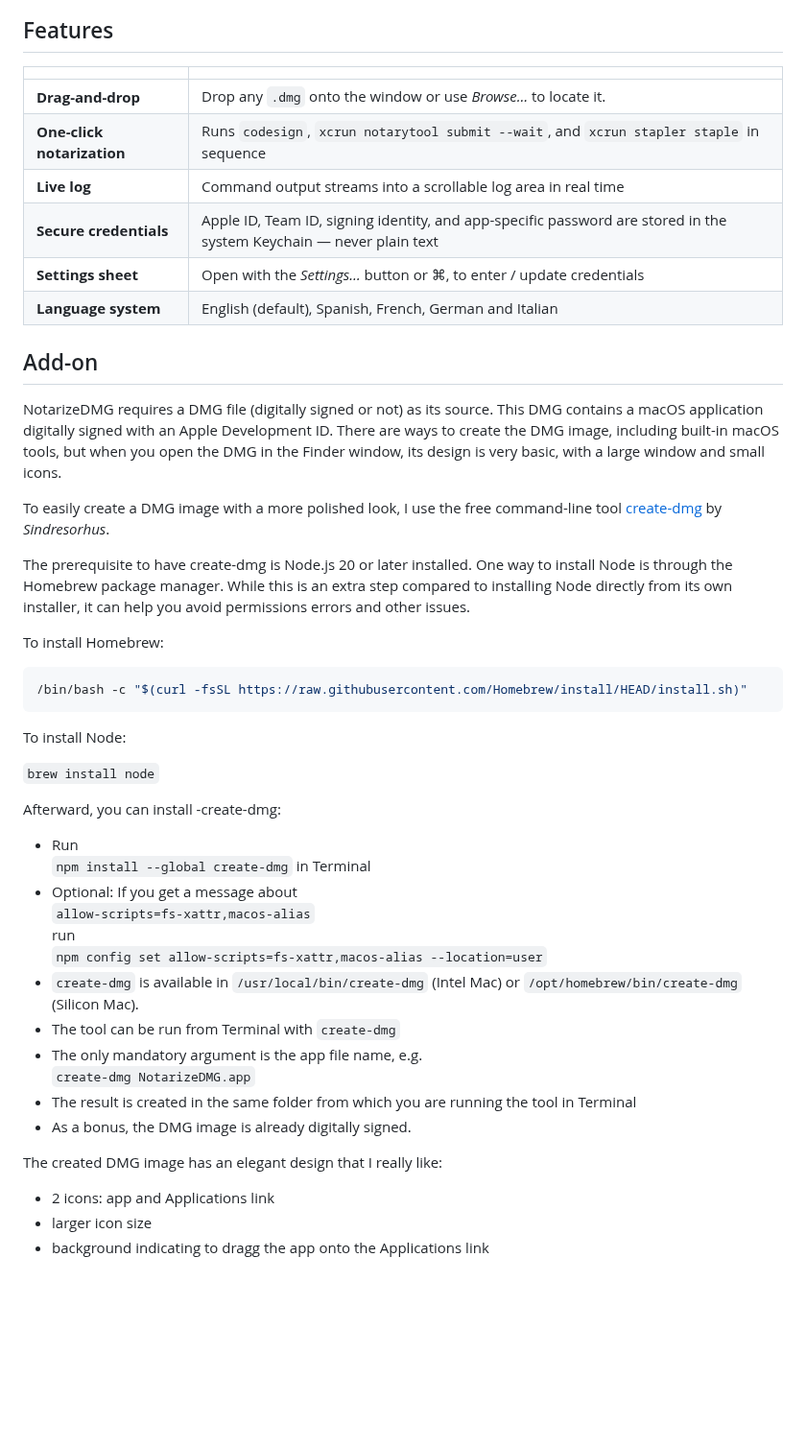
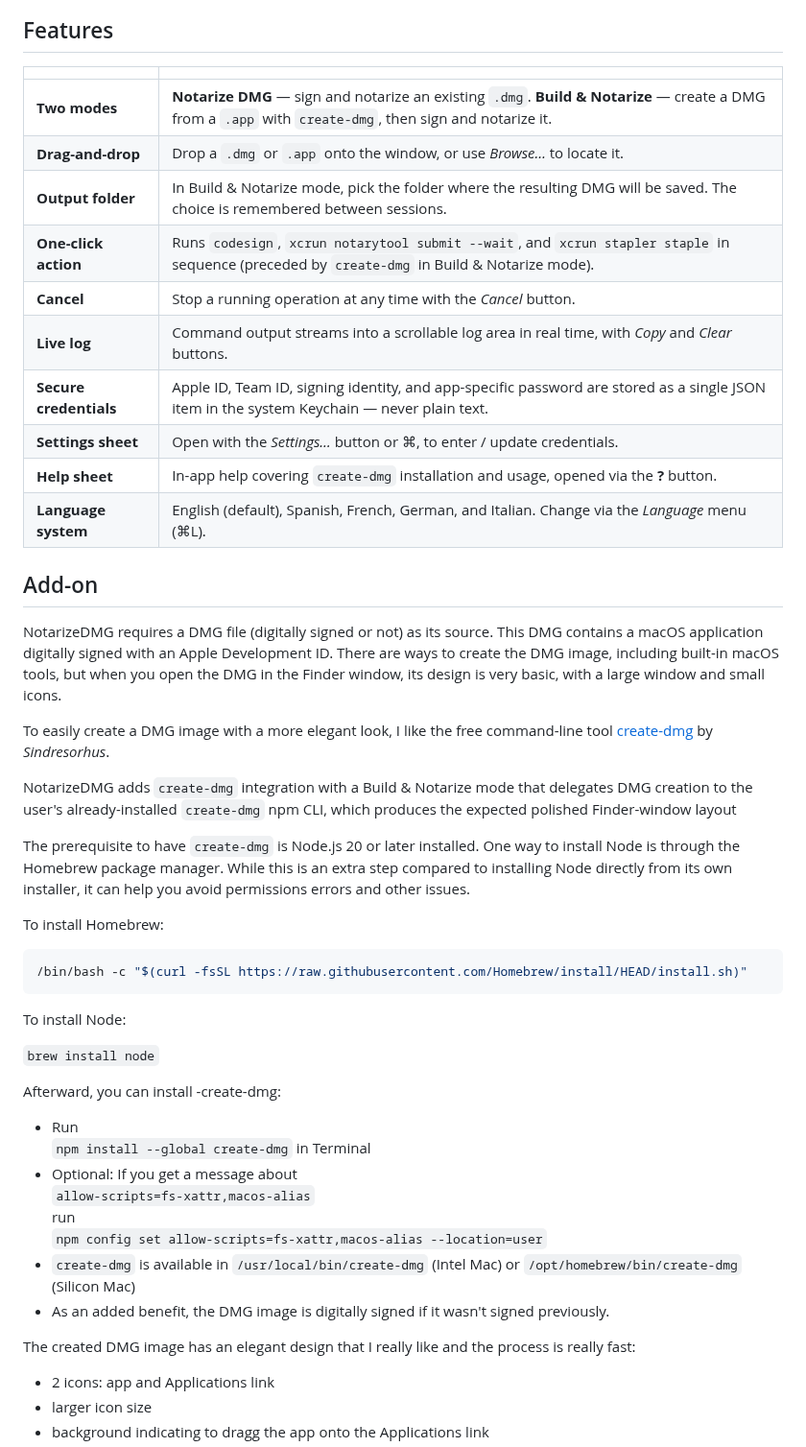
Before and after one commit to perez987/NotarizeDMG, a Markdown page: README.md, the part around one of its changes. Shown at 96% size. Rendered like a GitHub page; blank space fills up the shorter version.

```diff
--- a/README.md
+++ b/README.md
@@ -10,20 +11,26 @@ A macOS SwiftUI utility that notarizes a signed or unsigned DMG image with Apple
 
 | | |
 |---|---|
-| **Drag-and-drop** | Drop any `.dmg` onto the window or use *Browse…* to locate it. |
-| **One-click notarization** | Runs `codesign`, `xcrun notarytool submit --wait`, and `xcrun stapler staple` in sequence |
-| **Live log** | Command output streams into a scrollable log area in real time |
-| **Secure credentials** | Apple ID, Team ID, signing identity, and app-specific password are stored in the system Keychain — never plain text |
-| **Settings sheet** | Open with the *Settings…* button or ⌘, to enter / update credentials |
-| **Language system** | English (default), Spanish, French, German and Italian |
+| **Two modes** | **Notarize DMG** — sign and notarize an existing `.dmg`. **Build & Notarize** — create a DMG from a `.app` with `create-dmg`, then sign and notarize it. |
+| **Drag-and-drop** | Drop a `.dmg` or `.app` onto the window, or use *Browse…* to locate it. |
+| **Output folder** | In Build & Notarize mode, pick the folder where the resulting DMG will be saved. The choice is remembered between sessions. |
+| **One-click action** | Runs `codesign`, `xcrun notarytool submit --wait`, and `xcrun stapler staple` in sequence (preceded by `create-dmg` in Build & Notarize mode). |
+| **Cancel** | Stop a running operation at any time with the *Cancel* button. |
+| **Live log** | Command output streams into a scrollable log area in real time, with *Copy* and *Clear* buttons. |
+| **Secure credentials** | Apple ID, Team ID, signing identity, and app-specific password are stored as a single JSON item in the system Keychain — never plain text. |
+| **Settings sheet** | Open with the *Settings…* button or ⌘, to enter / update credentials. |
+| **Help sheet** | In-app help covering `create-dmg` installation and usage, opened via the **?** button. |
+| **Language system** | English (default), Spanish, French, German, and Italian. Change via the *Language* menu (⌘L). |
 
 ## Add-on
 
 NotarizeDMG requires a DMG file (digitally signed or not) as its source. This DMG contains a macOS application digitally signed with an Apple Development ID. There are ways to create the DMG image, including built-in macOS tools, but when you open the DMG in the Finder window, its design is very basic, with a large window and small icons.
 
-To easily create a DMG image with a more polished look, I use the free command-line tool [create-dmg](https://github.com/sindresorhus/create-dmg) by *Sindresorhus*.
+To easily create a DMG image with a more elegant look, I like the free command-line tool [create-dmg](https://github.com/sindresorhus/create-dmg) by *Sindresorhus*.
 
-The prerequisite to have create-dmg is Node.js 20 or later installed. One way to install Node is through the Homebrew package manager. While this is an extra step compared to installing Node directly from its own installer, it can help you avoid permissions errors and other issues.
+NotarizeDMG adds `create-dmg` integration with a Build & Notarize mode that delegates DMG creation to the user's already-installed `create-dmg` npm CLI, which produces the expected polished Finder-window layout
+
+The prerequisite to have `create-dmg` is Node.js 20 or later installed. One way to install Node is through the Homebrew package manager. While this is an extra step compared to installing Node directly from its own installer, it can help you avoid permissions errors and other issues.
 
 To install Homebrew:
 
@@ -37,16 +44,12 @@ To install Node:
 
 Afterward, you can install -create-dmg:
 
-
 - Run<br>`npm install --global create-dmg` in Terminal
 - Optional: If you get a message about<br>`allow-scripts=fs-xattr,macos-alias`<br>run<br>`npm config set allow-scripts=fs-xattr,macos-alias --location=user`
-- `create-dmg` is available in `/usr/local/bin/create-dmg` (Intel Mac) or `/opt/homebrew/bin/create-dmg` (Silicon Mac).
-- The tool can be run from Terminal with `create-dmg`
-- The only mandatory argument is the app file name, e.g.<br>`create-dmg NotarizeDMG.app`
-- The result is created in the same folder from which you are running the tool in Terminal
-- As a bonus, the DMG image is already digitally signed.
+- `create-dmg` is available in `/usr/local/bin/create-dmg` (Intel Mac) or `/opt/homebrew/bin/create-dmg` (Silicon Mac)
+- As an added benefit, the DMG image is digitally signed if it wasn't signed previously.
 
-The created DMG image has an elegant design that I really like:
+The created DMG image has an elegant design that I really like and the process is really fast:
 
 - 2 icons: app and Applications link
 - larger icon size
```
Also changed, not shown: other parts of README.md (+28 -9 lines), CLAUDE.md (added, +58 -0 lines), Images/Appicon.png (added), Images/Main-window.png (deleted), Images/Main-window1.png (added), Images/Main-window2.png (added), 10 other files.
